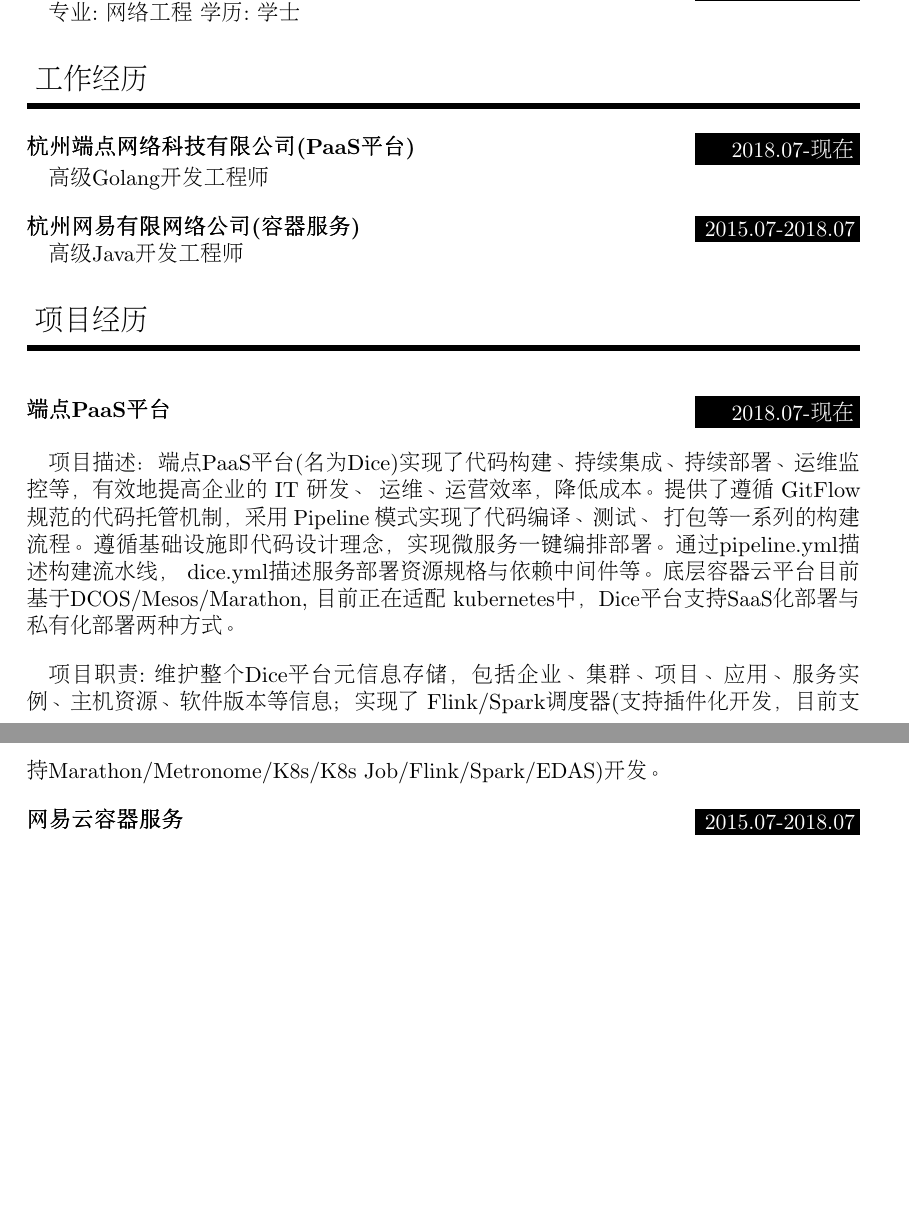
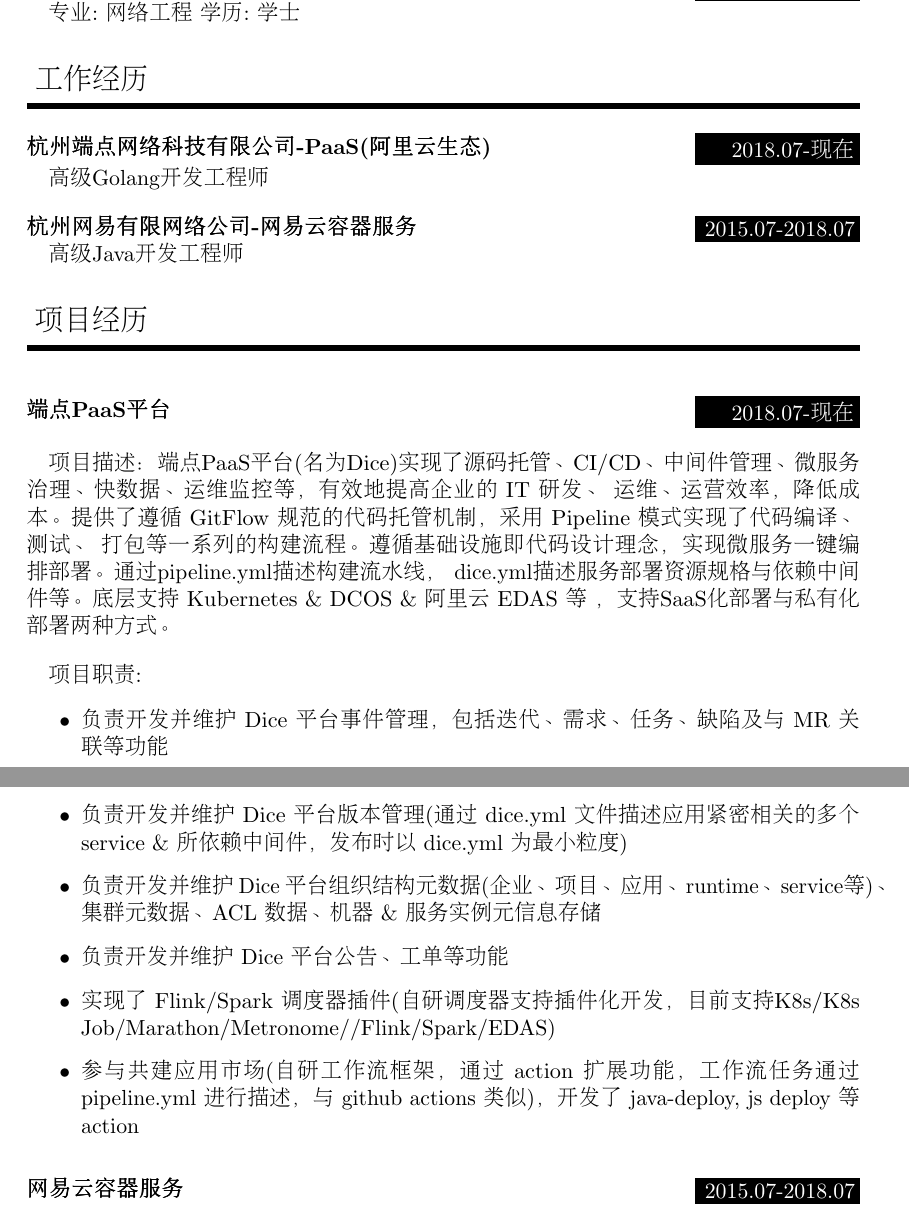
Before and after one commit to xautjzd/Resume, a LaTeX CV (resume.tex): two parts of pages 1 and 2 of 3, joined at a grey line, cut so that both start at the same text, the shorter picture padded with empty space. Compiled offline with pdfLaTeX.

Commit message:
update my resume

```diff
--- a/resume.tex
+++ b/resume.tex
@@ -146,23 +146,29 @@
 %%% ------------------------------------------------------------
 \Section{工作经历}
 
-\Work{杭州端点网络科技有限公司(PaaS平台)}{2018.07-现在}{高级Golang开发工程师}
+\Work{杭州端点网络科技有限公司-PaaS(阿里云生态)}{2018.07-现在}{高级Golang开发工程师}
 \sepspace
-\Work{杭州网易有限网络公司(容器服务)}{2015.07-2018.07}{高级Java开发工程师}
+\Work{杭州网易有限网络公司-网易云容器服务}{2015.07-2018.07}{高级Java开发工程师}
 
 %%% Project
 %%% ------------------------------------------------------------
 \Section{项目经历}
 
 \SubSection{端点PaaS平台}{2018.07-现在}
-项目描述：端点PaaS平台(名为Dice)实现了代码构建、持续集成、持续部署、运维监控等，有效地提高企业的 IT 研发、
+项目描述：端点PaaS平台(名为Dice)实现了源码托管、CI/CD、中间件管理、微服务治理、快数据、运维监控等，有效地提高企业的 IT 研发、
 运维、运营效率，降低成本。提供了遵循 GitFlow 规范的代码托管机制，采用 Pipeline 模式实现了代码编译、测试、
 打包等一系列的构建流程。遵循基础设施即代码设计理念，实现微服务一键编排部署。通过pipeline.yml描述构建流水线，
-dice.yml描述服务部署资源规格与依赖中间件等。底层容器云平台目前基于DCOS/Mesos/Marathon, 目前正在适配
-kubernetes中，Dice平台支持SaaS化部署与私有化部署两种方式。\par
+dice.yml描述服务部署资源规格与依赖中间件等。底层支持 Kubernetes \& DCOS \& 阿里云 EDAS 等 ，支持SaaS化部署与私有化部署两种方式。\par
 \sepspace
-项目职责: 维护整个Dice平台元信息存储，包括企业、集群、项目、应用、服务实例、主机资源、软件版本等信息；实现了
-Flink/Spark调度器(支持插件化开发，目前支持Marathon/Metronome/K8s/K8s Job/Flink/Spark/EDAS)开发。
+项目职责:
+\begin{itemize}
+\item 负责开发并维护 Dice 平台事件管理，包括迭代、需求、任务、缺陷及与 MR 关联等功能
+\item 负责开发并维护 Dice 平台版本管理(通过 dice.yml 文件描述应用紧密相关的多个 service \& 所依赖中间件，发布时以 dice.yml 为最小粒度)
+\item 负责开发并维护 Dice 平台组织结构元数据(企业、项目、应用、runtime、service等)、集群元数据、ACL 数据、机器 \& 服务实例元信息存储
+\item 负责开发并维护 Dice 平台公告、工单等功能
+\item 实现了 Flink/Spark 调度器插件(自研调度器支持插件化开发，目前支持K8s/K8s Job/Marathon/Metronome//Flink/Spark/EDAS)
+\item 参与共建应用市场(自研工作流框架，通过 action 扩展功能，工作流任务通过 pipeline.yml 进行描述，与 github actions 类似)，开发了 java-deploy, js deploy 等 action
+\end{itemize}
 
 \SubSection{网易云容器服务}{2015.07-2018.07}
 项目描述: 网易云容器服务基于Kubernetes，将Kubernetes相关功能产品化提供给用户，包含Namespace、
```
Also changed, not shown: resume.pdf, resume.tex (13 more changed lines).
